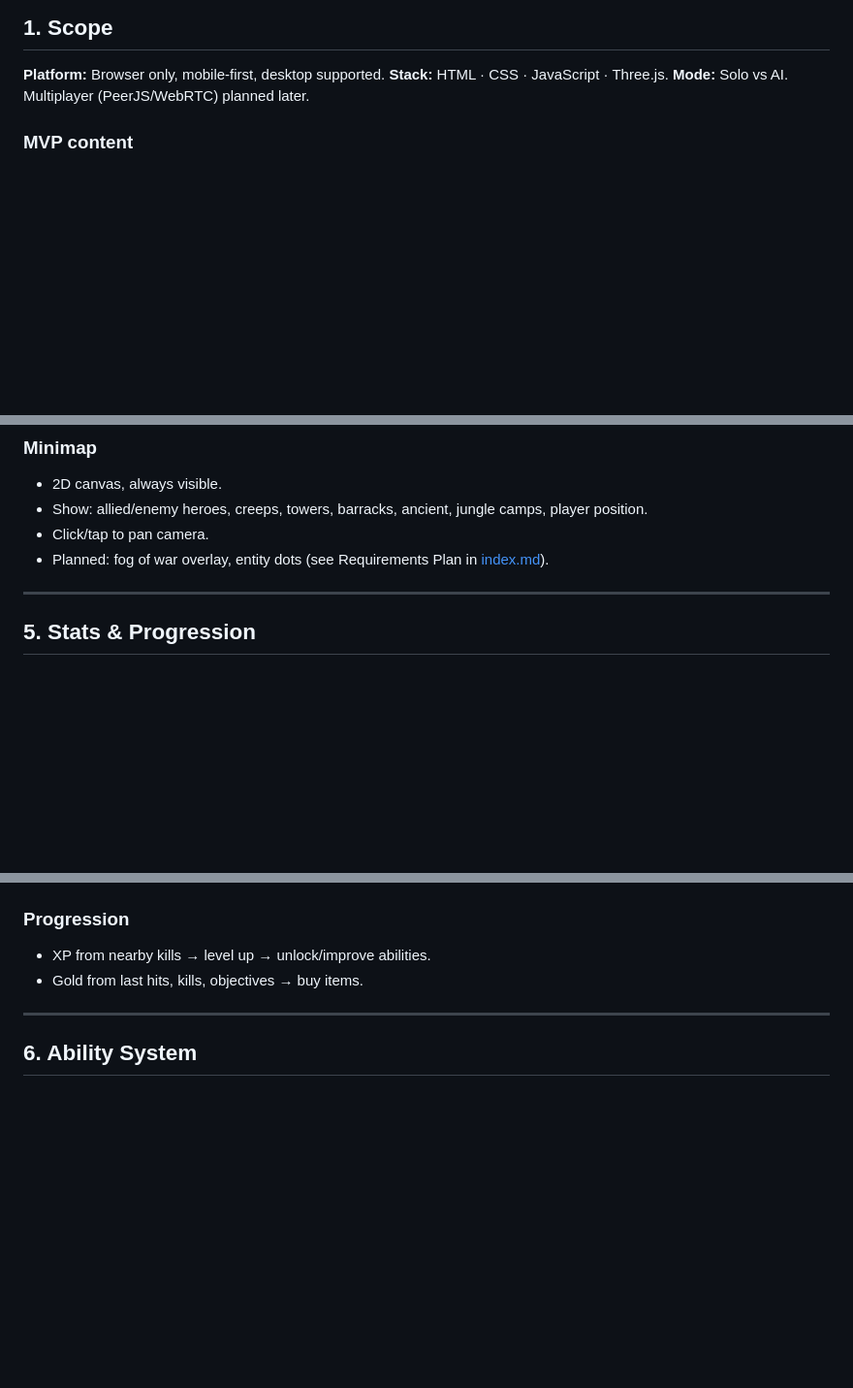
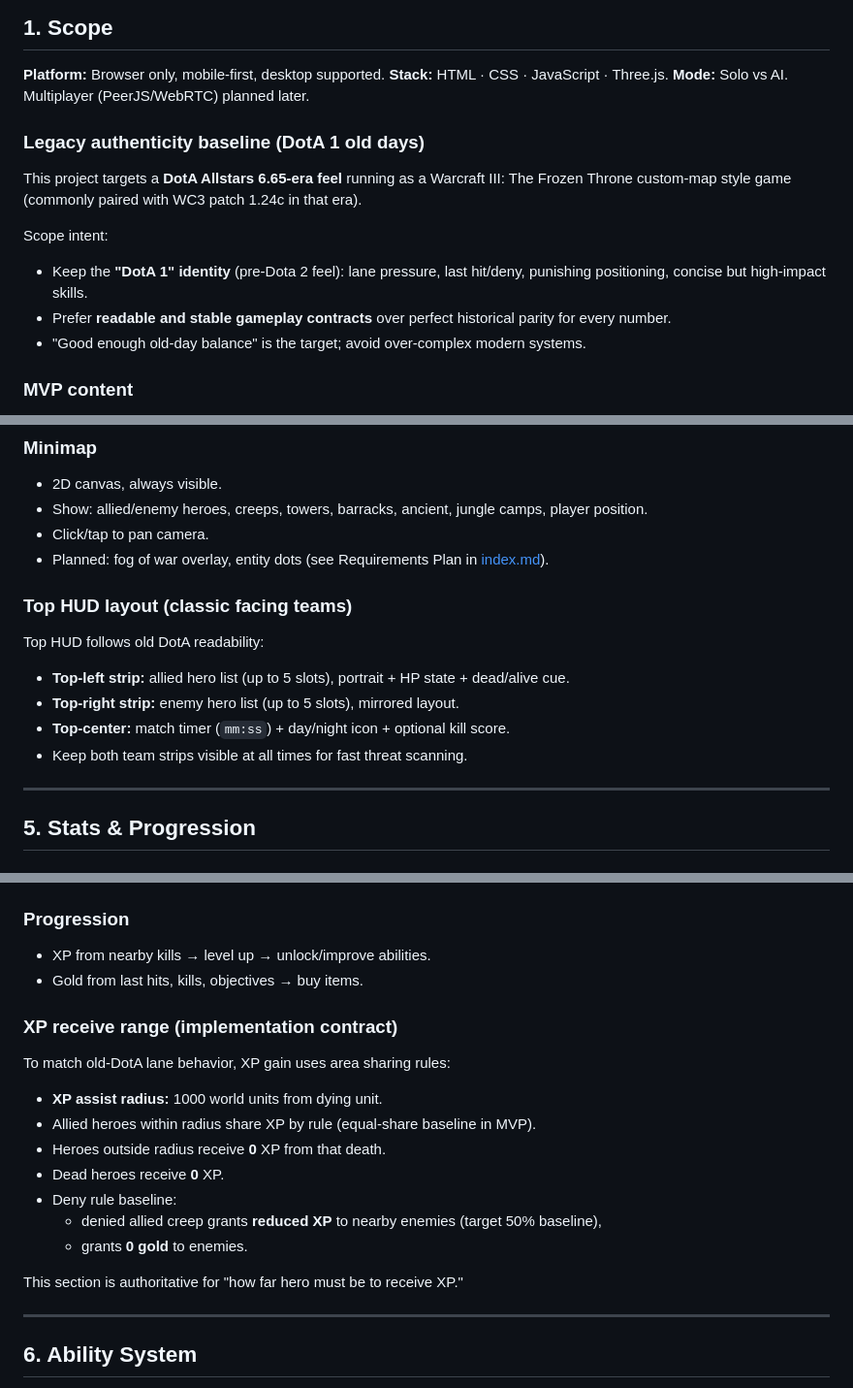
Before and after one commit to hoanganh25991/dota-1-like, a Markdown page: docs/plan.md, 3 parts joined by grey strips. Shown at 97% size. Rendered like a GitHub page; blank space fills up the shorter version.

```diff
--- a/docs/plan.md
+++ b/docs/plan.md
@@ -17,6 +17,16 @@ Game rules, systems, and technical contracts for Crimson Lane (mobile browser MO
 **Platform:** Browser only, mobile-first, desktop supported.
 **Stack:** HTML · CSS · JavaScript · Three.js.
 **Mode:** Solo vs AI. Multiplayer (PeerJS/WebRTC) planned later.
+
+### Legacy authenticity baseline (DotA 1 old days)
+
+This project targets a **DotA Allstars 6.65-era feel** running as a Warcraft III: The Frozen Throne custom-map style game (commonly paired with WC3 patch 1.24c in that era).
+
+Scope intent:
+
+- Keep the **"DotA 1" identity** (pre-Dota 2 feel): lane pressure, last hit/deny, punishing positioning, concise but high-impact skills.
+- Prefer **readable and stable gameplay contracts** over perfect historical parity for every number.
+- "Good enough old-day balance" is the target; avoid over-complex modern systems.
 
 ### MVP content
 
@@ -95,6 +123,15 @@ Each lane is a sequence of:
 - Show: allied/enemy heroes, creeps, towers, barracks, ancient, jungle camps, player position.
 - Click/tap to pan camera.
 - Planned: fog of war overlay, entity dots (see Requirements Plan in [index.md](index.md)).
+
+### Top HUD layout (classic facing teams)
+
+Top HUD follows old DotA readability:
+
+- **Top-left strip:** allied hero list (up to 5 slots), portrait + HP state + dead/alive cue.
+- **Top-right strip:** enemy hero list (up to 5 slots), mirrored layout.
+- **Top-center:** match timer (`mm:ss`) + day/night icon + optional kill score.
+- Keep both team strips visible at all times for fast threat scanning.
 
 ---
 
@@ -125,6 +162,20 @@ RespawnTime = 5 + level * 2
 
 - XP from nearby kills → level up → unlock/improve abilities.
 - Gold from last hits, kills, objectives → buy items.
+
+### XP receive range (implementation contract)
+
+To match old-DotA lane behavior, XP gain uses area sharing rules:
+
+- **XP assist radius:** 1000 world units from dying unit.
+- Allied heroes within radius share XP by rule (equal-share baseline in MVP).
+- Heroes outside radius receive **0** XP from that death.
+- Dead heroes receive **0** XP.
+- Deny rule baseline:
+  - denied allied creep grants **reduced XP** to nearby enemies (target 50% baseline),
+  - grants **0 gold** to enemies.
+
+This section is authoritative for "how far hero must be to receive XP."
 
 ---
 
```
Also changed, not shown: other parts of docs/plan.md (+43 -0 lines), docs/index.md (+15 -1 lines).
